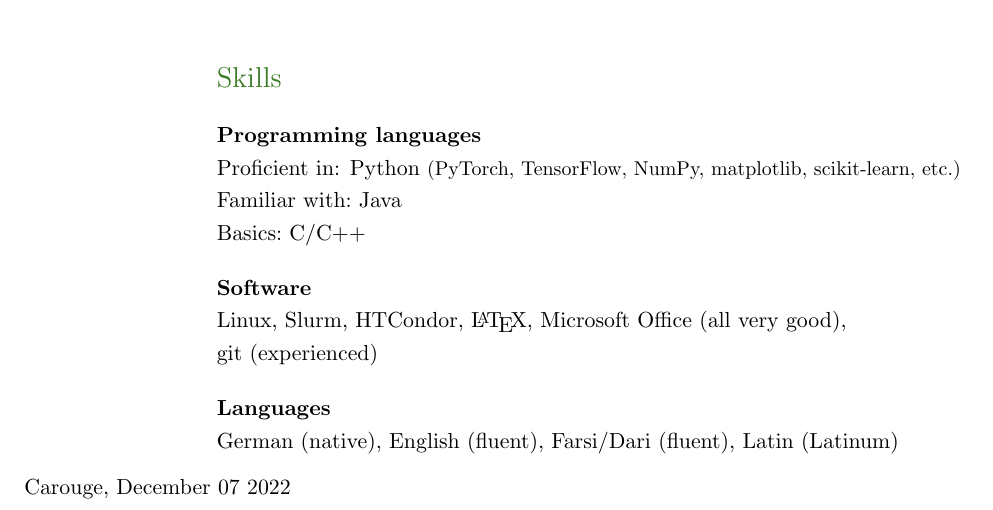
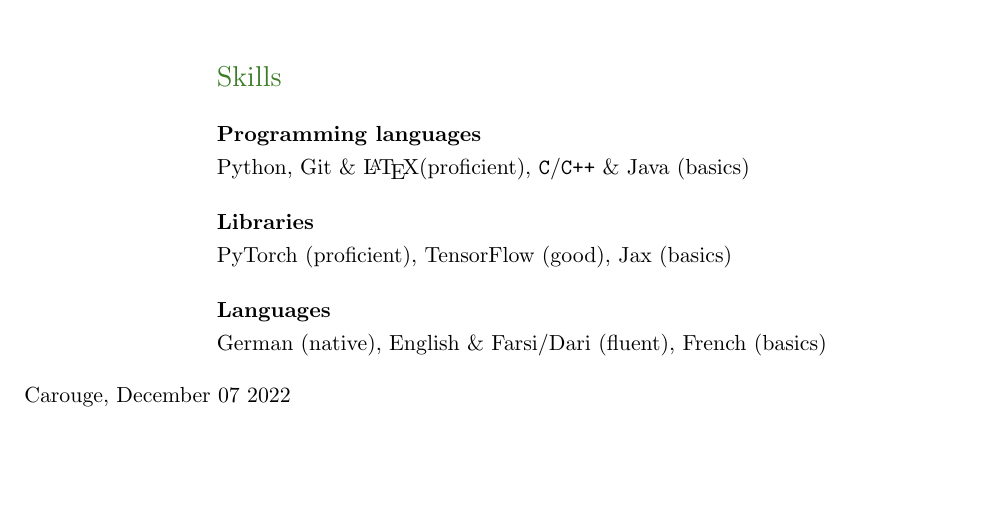
Before and after one commit to ImahnShekhzadeh/ImahnShekhzadeh.github.io, a LaTeX CV (cv/cv_dec_23.tex): part of page 2 of 2, cut so that both start at the same text, the shorter picture padded with empty space. Compiled offline with pdfLaTeX.

Commit message:
update skills section in cv

```diff
--- a/cv/cv_dec_23.tex
+++ b/cv/cv_dec_23.tex
@@ -168,15 +168,13 @@
 
     \begin{SectionTable}{\headingfont Skills}
 		& \textbf{Programming languages} \newline
-		Proficient in: Python \small (PyTorch, TensorFlow, NumPy, matplotlib, scikit-learn, etc.) \normalsize
-		\newline Familiar with:\ Java \newline
-		Basics:\ C/C++\\
+		Python, Git \& \LaTeX (proficient), \texttt{C}/\texttt{C++} \& Java (basics) \\
 
-		& \textbf{Software} \newline
-		Linux, Slurm, HTCondor, \LaTeX, Microsoft Office (all very good), \newline git (experienced)\\
+        & \textbf{Libraries} \newline
+        PyTorch (proficient), TensorFlow (good), Jax (basics) \\
 
 		& \textbf{Languages} \newline
-		German (native), English (fluent), Farsi/Dari (fluent), Latin (Latinum)
+		German (native), English \& Farsi/Dari (fluent), French (basics)
 	\end{SectionTable}
 
 	\vspace{0.2cm}
```
Also changed, not shown: cv/cv_dec_23.pdf.
